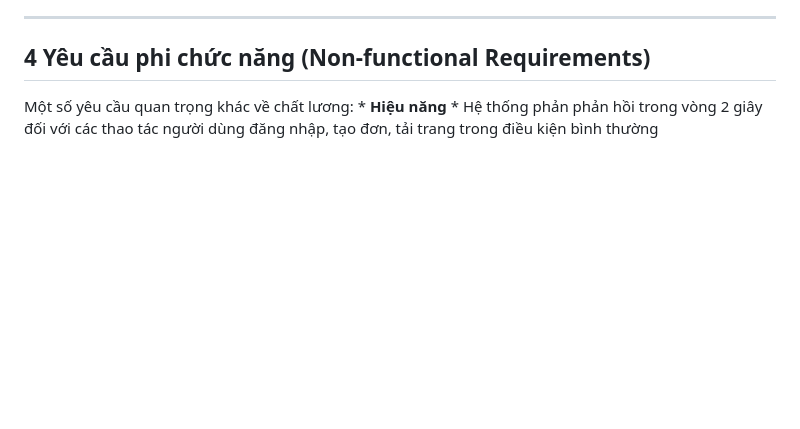
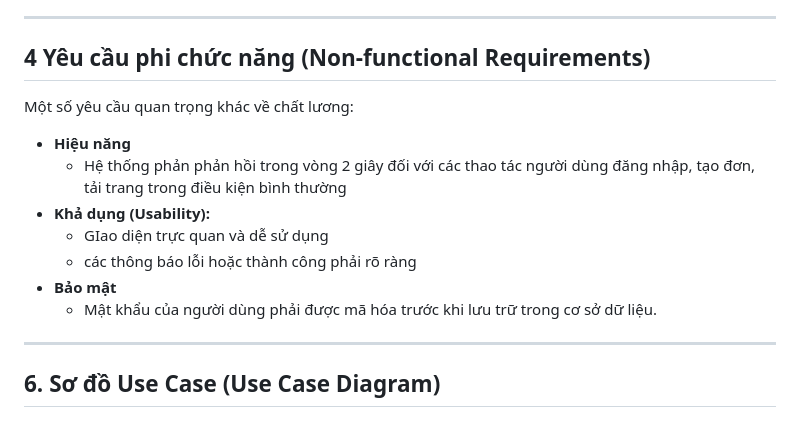
Before and after one commit to longstory2/Vehicle_Service, a Markdown page: tai-lieu/SRS.md, the part around the change. Drawn GitHub-style; blank space fills up the shorter version.

Commit message:
Tai lieu dac ta phan mem SRS

```diff
--- a/tai-lieu/SRS.md
+++ b/tai-lieu/SRS.md
@@ -186,5 +186,13 @@ Dưới đâu là các yêu cầu chi tiết của hệ thống, được mô t
 
 ## 4 Yêu cầu phi chức năng (Non-functional Requirements)
 Một số yêu cầu quan trọng khác về chất lương:
-    * **Hiệu năng**
-        * Hệ thống phản phản hồi trong vòng 2 giây đối với các thao tác người dùng đăng nhập, tạo đơn, tải trang trong điều kiện bình thường
+* **Hiệu năng**
+    * Hệ thống phản phản hồi trong vòng 2 giây đối với các thao tác người dùng đăng nhập, tạo đơn, tải trang trong điều kiện bình thường
+* **Khả dụng (Usability):**
+    * GIao diện trực quan và dễ sử dụng
+    * các thông báo lỗi hoặc thành công phải rõ ràng
+* **Bảo mật**
+    * Mật khẩu của người dùng phải được mã hóa trước khi lưu trữ trong cơ sở dữ liệu.
+
+---
+## 6. Sơ đồ Use Case (Use Case Diagram)
```
